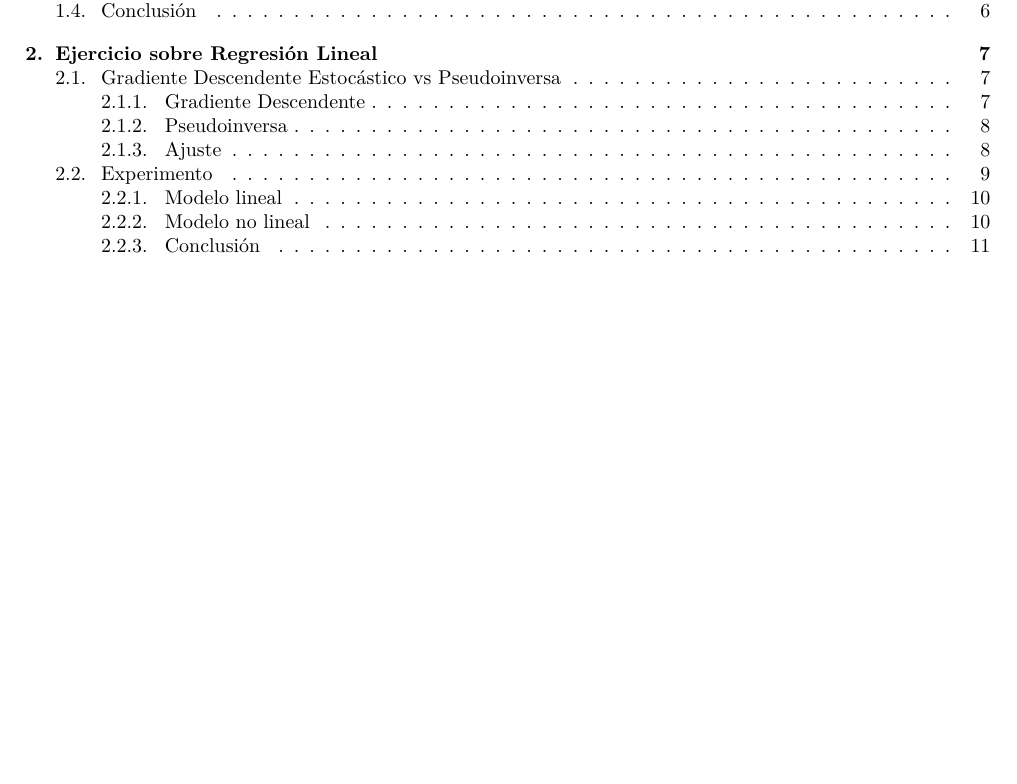
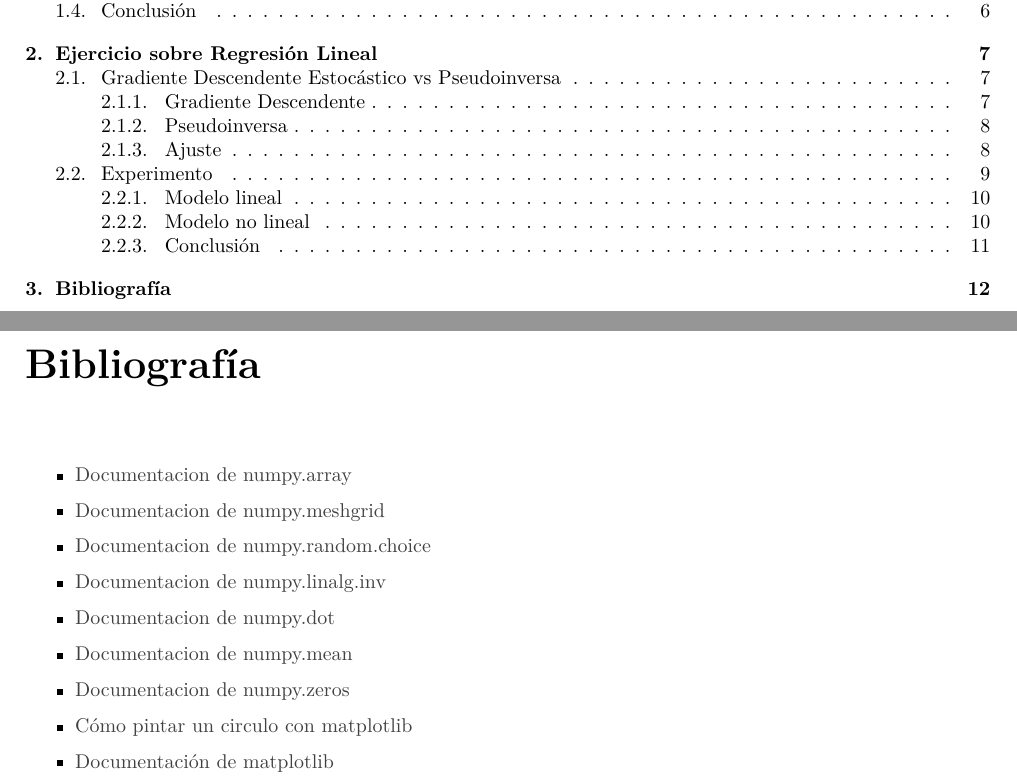
Before and after one commit to Alexmnzlms/AA, a LaTeX document (Practica/Practica1/doc/demo.tex, which reads Practica/Practica1/doc/memoria.tex): part of page 2 of 12 before the commit and two parts of pages 2 and 13 of 13 after it, the two joined at a grey line, cut so that both start at the same text, the shorter picture padded with empty space. Compiled offline with LuaLaTeX.

Commit message:
Terminada P1

```diff
--- a/Practica/Practica1/doc/demo.tex
+++ b/Practica/Practica1/doc/demo.tex
@@ -4,6 +4,7 @@
 
 \usepackage[spanish]{babel}
 \usepackage[utf8]{inputenc}
+\usepackage{hyperref}
 \usepackage{caption}
 \usepackage{subcaption}
 
--- a/Practica/Practica1/doc/memoria.tex
+++ b/Practica/Practica1/doc/memoria.tex
@@ -278,3 +278,18 @@ Sin embargo en la figura 2.4 vemos que el ajuste visualmente no tiene tan mala p
 \subsection{Conclusión}
 Como conclusión final podemos ver que es una locura intentar aplicar un modelo de regresión lineal al conjunto de datos del experimento. En las 1000 iteraciones de este experimento, vemos que los valores para un modelo lineal no son inferiores a 0.9, lo que es altísimo ---tanto para el error de entrada como para el de salida---. También vemos en las gráficas de puntos, que los datos no siguen una distribución lineal, así que de base, no es buena idea aplicar un modelo lineal.\\
 En cuanto al modelo no lineal, realiza un ajuste bastante bueno a primera vista, pero mirando el error que genera, vemos que no es tan bueno, ya que 0.6, aunque mas bajo que 0.9 sigue sin acercase a otros ajustes como el obtenido para los datos del apartado 1, que obtiene un error de 0.09.
+
+\chapter{Bibliografía}
+\begin{itemize}
+
+   \item \href{https://docs.scipy.org/doc/numpy/reference/generated/numpy.array.html}{Documentacion de numpy.array}
+   \item \href{https://docs.scipy.org/doc/numpy/reference/generated/numpy.meshgrid.html}{Documentacion de numpy.meshgrid}
+   \item \href{https://docs.scipy.org/doc/numpy-1.13.0/reference/generated/numpy.random.choice.html}{Documentacion de numpy.random.choice}
+   \item \href{https://docs.scipy.org/doc/numpy/reference/generated/numpy.linalg.inv.html}{Documentacion de numpy.linalg.inv}
+   \item \href{https://docs.scipy.org/doc/numpy/reference/generated/numpy.dot.html}{Documentacion de numpy.dot}
+   \item \href{https://het.as.utexas.edu/HET/Software/Numpy/reference/generated/numpy.mean.html#numpy.mean}{Documentacion de numpy.mean}
+   \item \href{https://docs.scipy.org/doc/numpy/reference/generated/numpy.zeros.html#numpy.zeros}{Documentacion de numpy.zeros}
+   \item \href{https://stackoverflow.com/questions/32092899/plot-equation-showing-a-circle}{Cómo pintar un circulo con matplotlib}
+   \item \href{https://matplotlib.org/}{Documentación de matplotlib}
+
+\end{itemize}
```
Also changed, not shown: 1 other file.
